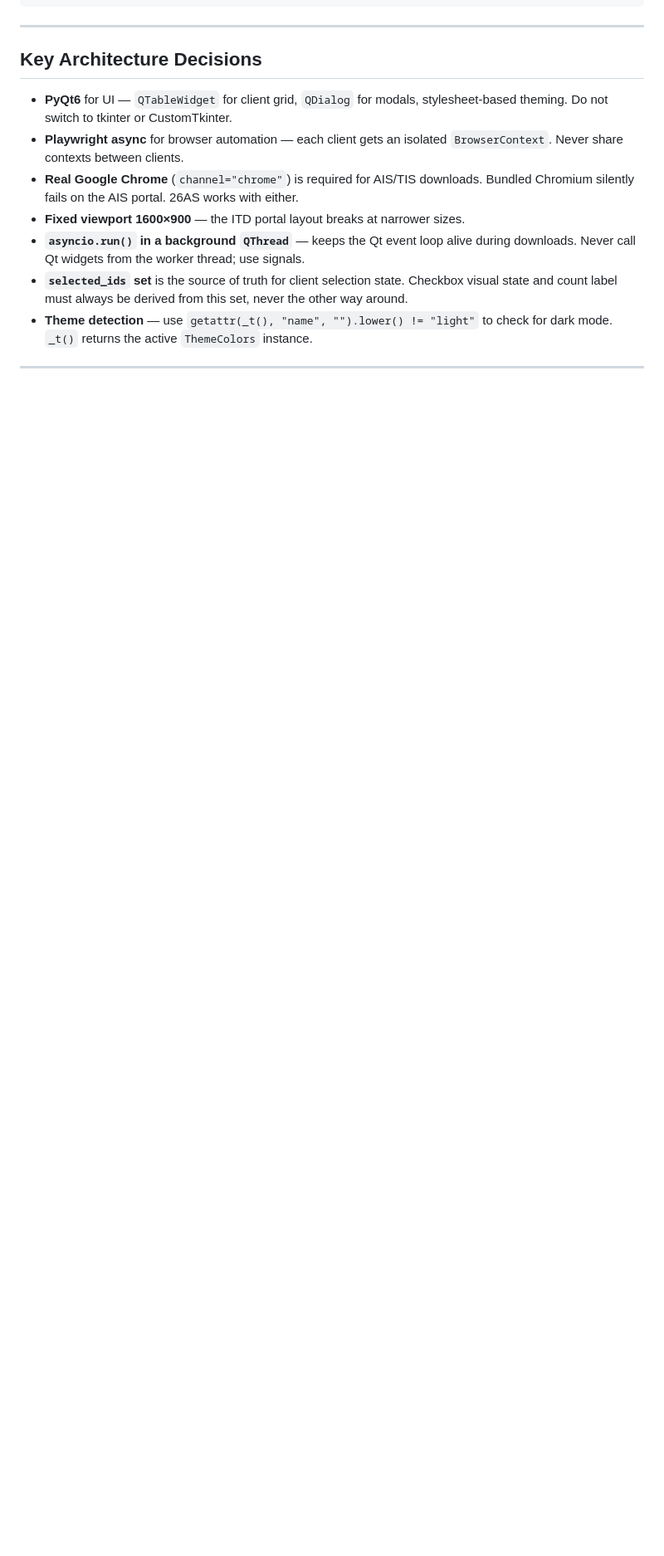
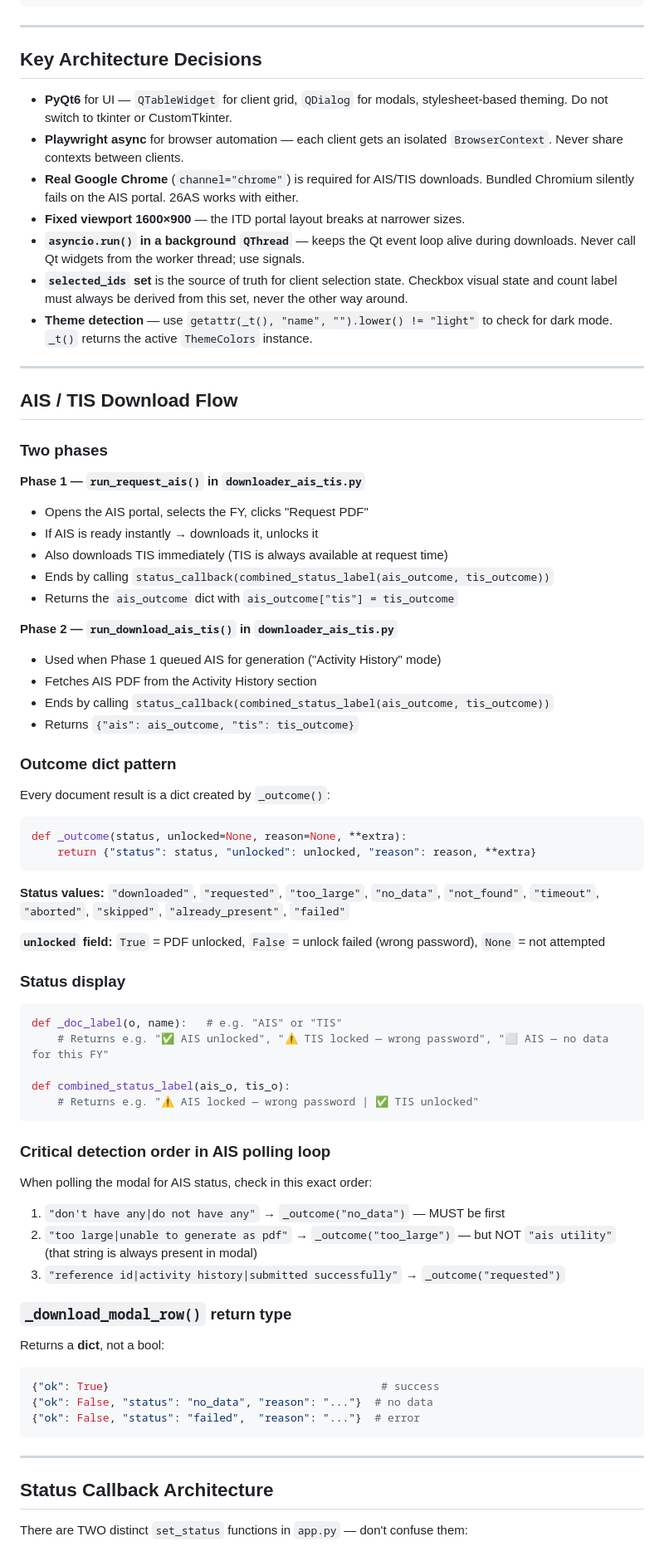
Before and after one commit to dkbholusaria/AayDocCapio, a Markdown page: CLAUDE.md, the part around one of its changes. Shown at 83% size. GitHub-like rendering; blank space fills up the shorter version.

Commit message:
docs: comprehensive CLAUDE.md + new AGENT.md for session context

````diff
--- a/CLAUDE.md
+++ b/CLAUDE.md
@@ -49,3 +57,65 @@ AayDocCapio/
 
 ---
 
+## AIS / TIS Download Flow
+
+### Two phases
+
+**Phase 1 — `run_request_ais()` in `downloader_ais_tis.py`**
+- Opens the AIS portal, selects the FY, clicks "Request PDF"
+- If AIS is ready instantly → downloads it, unlocks it
+- Also downloads TIS immediately (TIS is always available at request time)
+- Ends by calling `status_callback(combined_status_label(ais_outcome, tis_outcome))`
+- Returns the `ais_outcome` dict with `ais_outcome["tis"] = tis_outcome`
+
+**Phase 2 — `run_download_ais_tis()` in `downloader_ais_tis.py`**
+- Used when Phase 1 queued AIS for generation ("Activity History" mode)
+- Fetches AIS PDF from the Activity History section
+- Ends by calling `status_callback(combined_status_label(ais_outcome, tis_outcome))`
+- Returns `{"ais": ais_outcome, "tis": tis_outcome}`
+
+### Outcome dict pattern
+
+Every document result is a dict created by `_outcome()`:
+
+```python
+def _outcome(status, unlocked=None, reason=None, **extra):
+    return {"status": status, "unlocked": unlocked, "reason": reason, **extra}
+```
+
+**Status values:** `"downloaded"`, `"requested"`, `"too_large"`, `"no_data"`, `"not_found"`, `"timeout"`, `"aborted"`, `"skipped"`, `"already_present"`, `"failed"`
+
+**`unlocked` field:** `True` = PDF unlocked, `False` = unlock failed (wrong password), `None` = not attempted
+
+### Status display
+
+```python
+def _doc_label(o, name):   # e.g. "AIS" or "TIS"
+    # Returns e.g. "✅ AIS unlocked", "⚠️ TIS locked — wrong password", "⬜ AIS — no data for this FY"
+
+def combined_status_label(ais_o, tis_o):
+    # Returns e.g. "⚠️ AIS locked — wrong password | ✅ TIS unlocked"
+```
+
+### Critical detection order in AIS polling loop
+
+When polling the modal for AIS status, check in this exact order:
+1. `"don't have any|do not have any"` → `_outcome("no_data")` — MUST be first
+2. `"too large|unable to generate as pdf"` → `_outcome("too_large")` — but NOT `"ais utility"` (that string is always present in modal)
+3. `"reference id|activity history|submitted successfully"` → `_outcome("requested")`
+
+### `_download_modal_row()` return type
+
+Returns a **dict**, not a bool:
+```python
+{"ok": True}                                          # success
+{"ok": False, "status": "no_data", "reason": "..."}  # no data
+{"ok": False, "status": "failed",  "reason": "..."}  # error
+```
+
+---
+
+## Status Callback Architecture
+
+There are TWO distinct `set_status` functions in `app.py` — don't confuse them:
+
````
Also changed, not shown: other parts of CLAUDE.md (+160 -89 lines), AGENT.md (added, +132 -0 lines).
